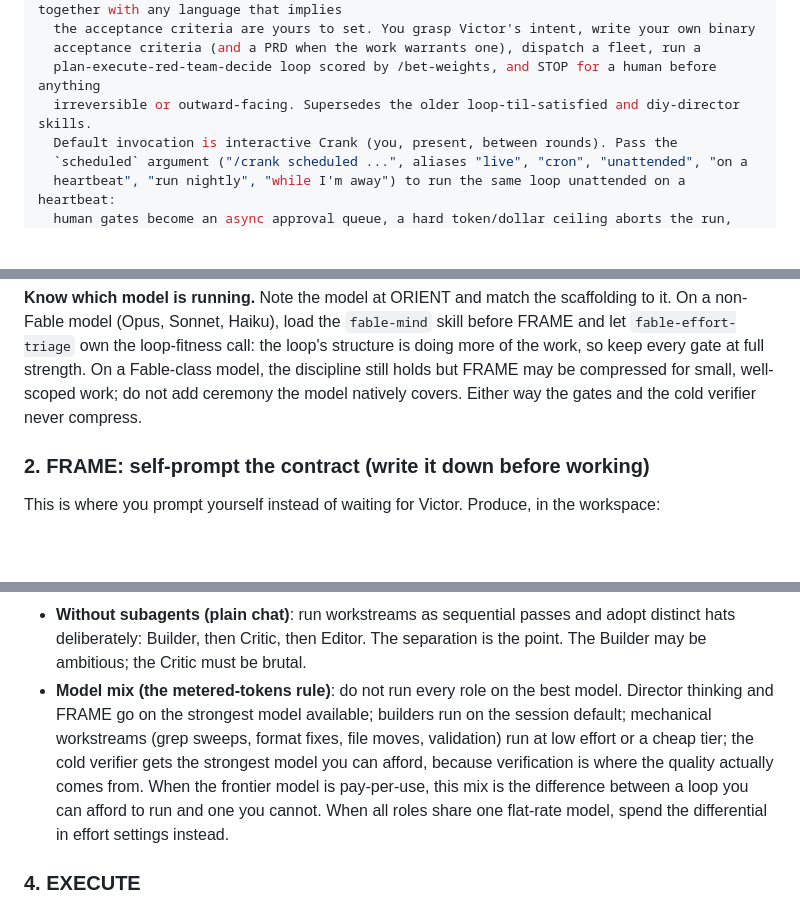
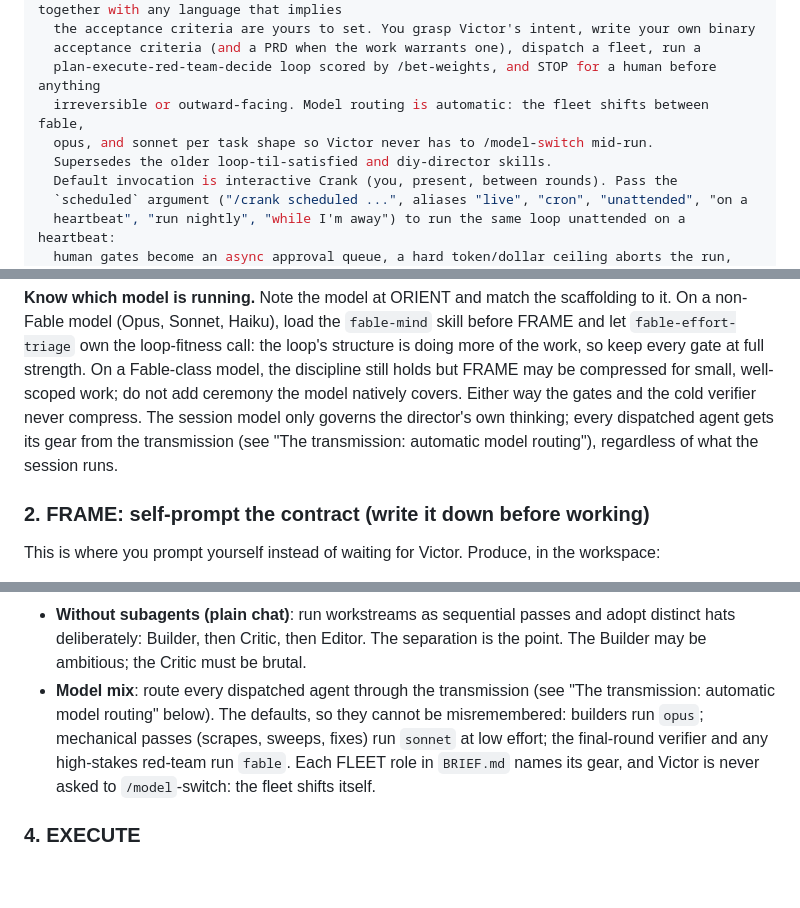
Before and after one commit to victordelrosal/crank, a Markdown page: skill/SKILL.md, 3 parts joined by grey strips. GitHub-like rendering; blank space fills up the shorter version.

```diff
--- a/skill/SKILL.md
+++ b/skill/SKILL.md
@@ -10,7 +10,9 @@ description: >-
   the acceptance criteria are yours to set. You grasp Victor's intent, write your own binary
   acceptance criteria (and a PRD when the work warrants one), dispatch a fleet, run a
   plan-execute-red-team-decide loop scored by /bet-weights, and STOP for a human before anything
-  irreversible or outward-facing. Supersedes the older loop-til-satisfied and diy-director skills.
+  irreversible or outward-facing. Model routing is automatic: the fleet shifts between fable,
+  opus, and sonnet per task shape so Victor never has to /model-switch mid-run.
+  Supersedes the older loop-til-satisfied and diy-director skills.
   Default invocation is interactive Crank (you, present, between rounds). Pass the
   `scheduled` argument ("/crank scheduled ...", aliases "live", "cron", "unattended", "on a
   heartbeat", "run nightly", "while I'm away") to run the same loop unattended on a heartbeat:
@@ -95,7 +97,9 @@ non-Fable model (Opus, Sonnet, Haiku), load the `fable-mind` skill before FRAME
 `fable-effort-triage` own the loop-fitness call: the loop's structure is doing more of the work,
 so keep every gate at full strength. On a Fable-class model, the discipline still holds but
 FRAME may be compressed for small, well-scoped work; do not add ceremony the model natively
-covers. Either way the gates and the cold verifier never compress.
+covers. Either way the gates and the cold verifier never compress. The session model only
+governs the director's own thinking; every dispatched agent gets its gear from the transmission
+(see "The transmission: automatic model routing"), regardless of what the session runs.
 
 ### 2. FRAME: self-prompt the contract (write it down before working)
 This is where you prompt yourself instead of waiting for Victor. Produce, in the workspace:
@@ -157,14 +161,11 @@ Every criterion gets a named owner, even if the owner is "self".
 - **Without subagents (plain chat)**: run workstreams as sequential passes and adopt distinct
   hats deliberately: Builder, then Critic, then Editor. The separation is the point. The Builder
   may be ambitious; the Critic must be brutal.
-- **Model mix (the metered-tokens rule)**: do not run every role on the best model. Director
-  thinking and FRAME go on the strongest model available; builders run on the session default;
-  mechanical workstreams (grep sweeps, format fixes, file moves, validation) run at low effort
-  or a cheap tier; the cold verifier gets the strongest model you can afford, because
-  verification is where the quality actually comes from. When the frontier model is
-  pay-per-use, this mix is the difference between a loop you can afford to run and one you
-  cannot. When all roles share one flat-rate model, spend the differential in effort settings
-  instead.
+- **Model mix**: route every dispatched agent through the transmission (see "The transmission:
+  automatic model routing" below). The defaults, so they cannot be misremembered: builders run
+  `opus`; mechanical passes (scrapes, sweeps, fixes) run `sonnet` at low effort; the final-round
+  verifier and any high-stakes red-team run `fable`. Each FLEET role in `BRIEF.md` names its
+  gear, and Victor is never asked to `/model`-switch: the fleet shifts itself.
 
 ### 4. EXECUTE
 Do the work in the smallest reversible steps that still move fast. Verify as you go: run the
```
Also changed, not shown: other parts of skill/SKILL.md (+44 -1 lines).
